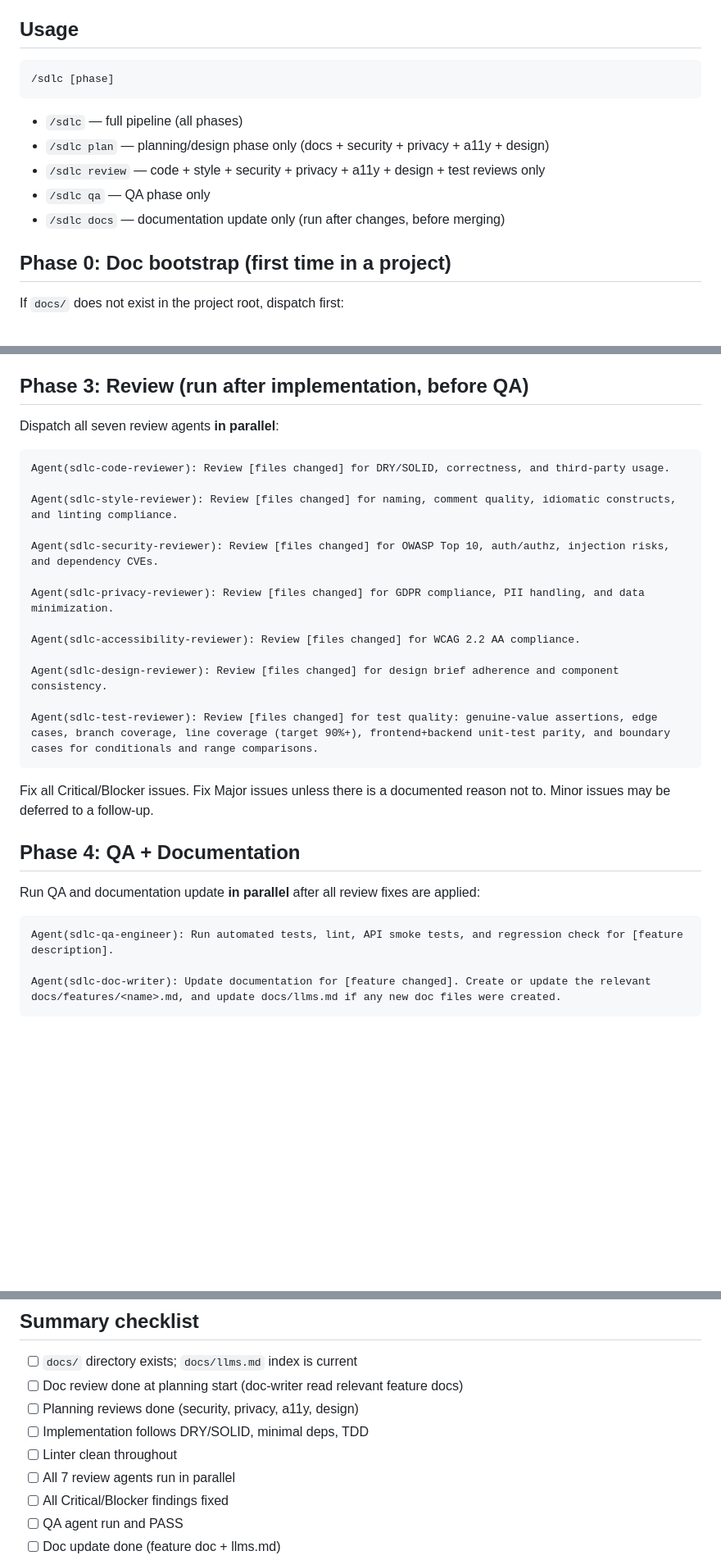
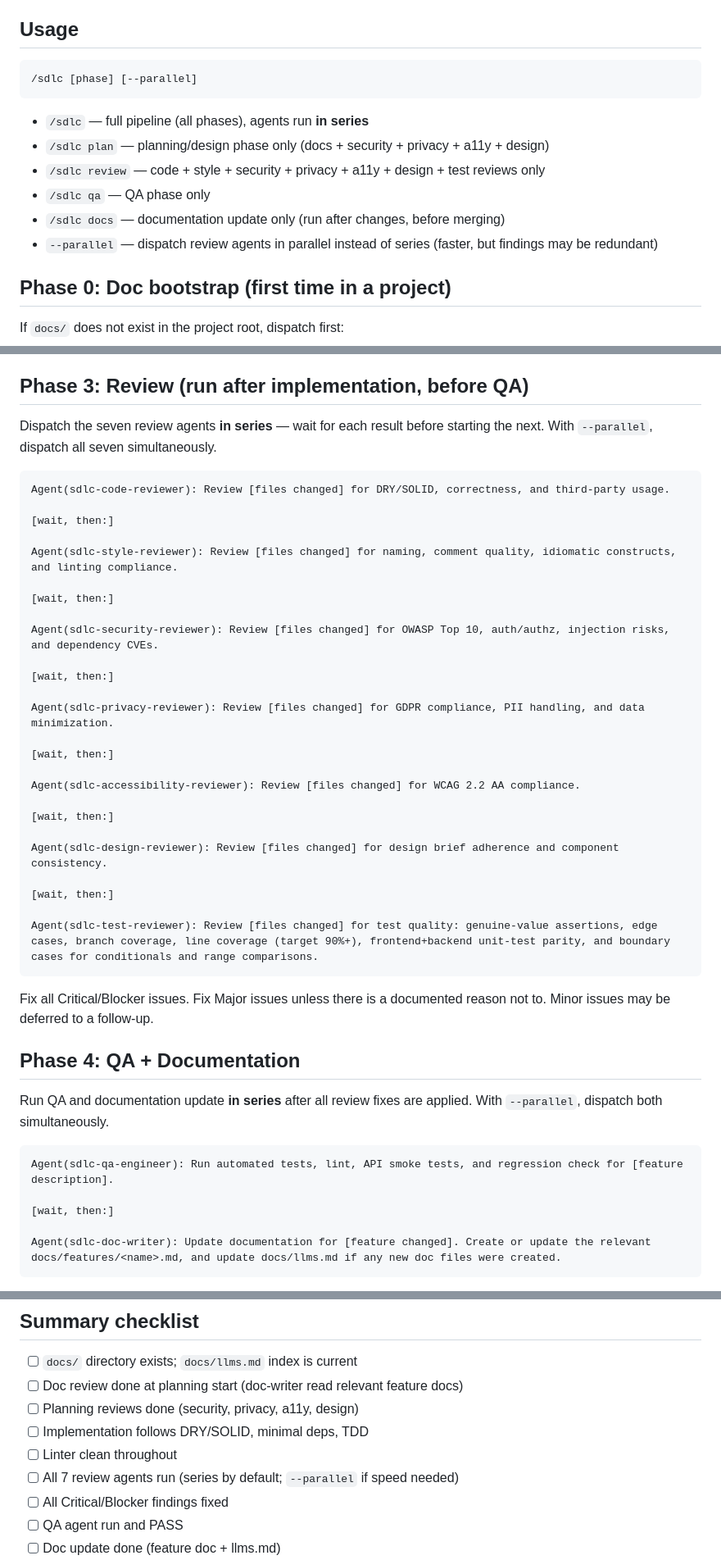
Before and after one commit to msmeeks/claude-tools, a Markdown page: skills/sdlc/SKILL.md, 3 parts joined by grey strips. Shown at 82% size. Rendered like a GitHub page; blank space fills up the shorter version.

Commit message:
Make /sdlc run review agents in series by default, add --parallel opt-in
Co-Authored-By: Claude Sonnet 4.6 <noreply@anthropic.com>

````diff
--- a/skills/sdlc/SKILL.md
+++ b/skills/sdlc/SKILL.md
@@ -10,14 +10,15 @@ This skill manages the full review and QA pipeline for code changes. Always invo
 ## Usage
 
 ```
-/sdlc [phase]
+/sdlc [phase] [--parallel]
 ```
 
-- `/sdlc` — full pipeline (all phases)
+- `/sdlc` — full pipeline (all phases), agents run **in series**
 - `/sdlc plan` — planning/design phase only (docs + security + privacy + a11y + design)
 - `/sdlc review` — code + style + security + privacy + a11y + design + test reviews only
 - `/sdlc qa` — QA phase only
 - `/sdlc docs` — documentation update only (run after changes, before merging)
+- `--parallel` — dispatch review agents in parallel instead of series (faster, but findings may be redundant)
 
 ## Phase 0: Doc bootstrap (first time in a project)
 
@@ -60,20 +67,32 @@ Follow these rules during implementation:
 
 ## Phase 3: Review (run after implementation, before QA)
 
-Dispatch all seven review agents **in parallel**:
+Dispatch the seven review agents **in series** — wait for each result before starting the next. With `--parallel`, dispatch all seven simultaneously.
 
 ```
 Agent(sdlc-code-reviewer): Review [files changed] for DRY/SOLID, correctness, and third-party usage.
 
+[wait, then:]
+
 Agent(sdlc-style-reviewer): Review [files changed] for naming, comment quality, idiomatic constructs, and linting compliance.
+
+[wait, then:]
 
 Agent(sdlc-security-reviewer): Review [files changed] for OWASP Top 10, auth/authz, injection risks, and dependency CVEs.
 
+[wait, then:]
+
 Agent(sdlc-privacy-reviewer): Review [files changed] for GDPR compliance, PII handling, and data minimization.
+
+[wait, then:]
 
 Agent(sdlc-accessibility-reviewer): Review [files changed] for WCAG 2.2 AA compliance.
 
+[wait, then:]
+
 Agent(sdlc-design-reviewer): Review [files changed] for design brief adherence and component consistency.
+
+[wait, then:]
 
 Agent(sdlc-test-reviewer): Review [files changed] for test quality: genuine-value assertions, edge cases, branch coverage, line coverage (target 90%+), frontend+backend unit-test parity, and boundary cases for conditionals and range comparisons.
 ```
@@ -82,10 +101,12 @@ Fix all Critical/Blocker issues. Fix Major issues unless there is a documented r
 
 ## Phase 4: QA + Documentation
 
-Run QA and documentation update **in parallel** after all review fixes are applied:
+Run QA and documentation update **in series** after all review fixes are applied. With `--parallel`, dispatch both simultaneously.
 
 ```
 Agent(sdlc-qa-engineer): Run automated tests, lint, API smoke tests, and regression check for [feature description].
+
+[wait, then:]
 
 Agent(sdlc-doc-writer): Update documentation for [feature changed]. Create or update the relevant docs/features/<name>.md, and update docs/llms.md if any new doc files were created.
 ```
@@ -121,7 +142,7 @@ Before any UI work, verify `meta/DESIGN_BRIEF.md` exists. If not, create the `me
 - [ ] Planning reviews done (security, privacy, a11y, design)
 - [ ] Implementation follows DRY/SOLID, minimal deps, TDD
 - [ ] Linter clean throughout
-- [ ] All 7 review agents run in parallel
+- [ ] All 7 review agents run (series by default; `--parallel` if speed needed)
 - [ ] All Critical/Blocker findings fixed
 - [ ] QA agent run and PASS
 - [ ] Doc update done (feature doc + llms.md)
````
Also changed, not shown: other parts of skills/sdlc/SKILL.md (+7 -1 lines).
